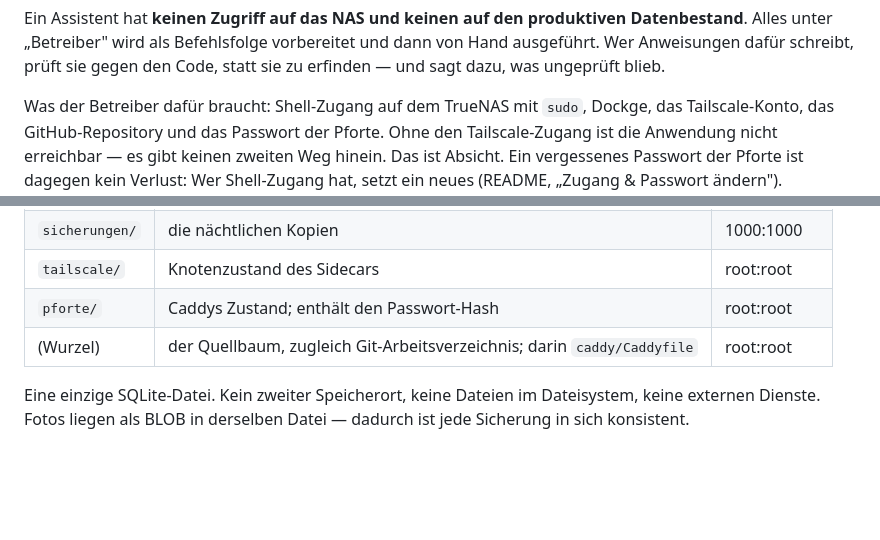
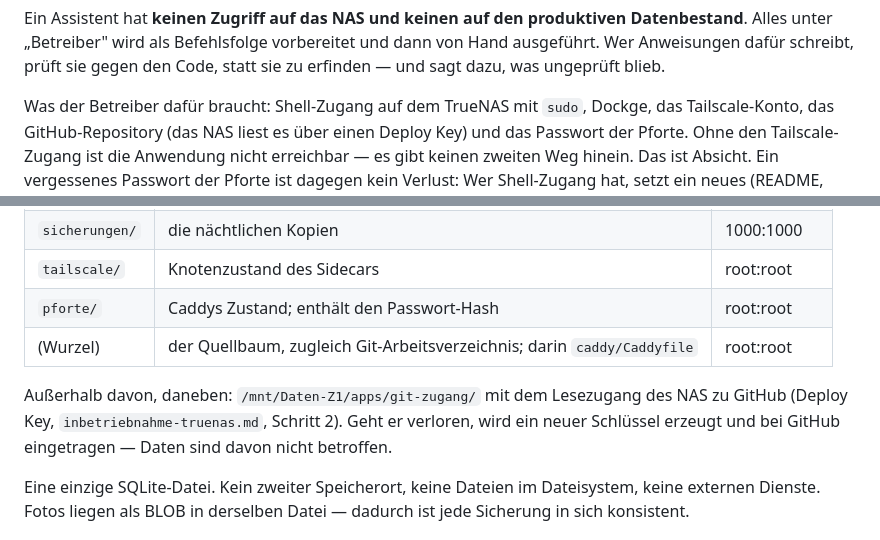
Before and after one commit to grisu314-ui/notenverwaltung, a Markdown page: docs/uebergabe.md, 2 parts joined by grey strips. Drawn GitHub-style; blank space fills up the shorter version.

```diff
--- a/docs/uebergabe.md
+++ b/docs/uebergabe.md
@@ -42,8 +42,8 @@ dann von Hand ausgeführt. Wer Anweisungen dafür schreibt, prüft sie gegen den
 Code, statt sie zu erfinden — und sagt dazu, was ungeprüft blieb.
 
 Was der Betreiber dafür braucht: Shell-Zugang auf dem TrueNAS mit `sudo`,
-Dockge, das Tailscale-Konto, das GitHub-Repository und das Passwort der
-Pforte. Ohne den Tailscale-Zugang ist die Anwendung nicht erreichbar — es gibt
+Dockge, das Tailscale-Konto, das GitHub-Repository (das NAS liest es über
+einen Deploy Key) und das Passwort der Pforte. Ohne den Tailscale-Zugang ist die Anwendung nicht erreichbar — es gibt
 keinen zweiten Weg hinein. Das ist Absicht. Ein vergessenes Passwort der
 Pforte ist dagegen kein Verlust: Wer Shell-Zugang hat, setzt ein neues
 (README, „Zugang & Passwort ändern").
@@ -59,6 +59,11 @@ Alles unter `/mnt/Daten-Z1/apps/notenverwaltung` auf dem NAS:
 | `tailscale/` | Knotenzustand des Sidecars | root:root |
 | `pforte/` | Caddys Zustand; enthält den Passwort-Hash | root:root |
 | (Wurzel) | der Quellbaum, zugleich Git-Arbeitsverzeichnis; darin `caddy/Caddyfile` | root:root |
+
+Außerhalb davon, daneben: `/mnt/Daten-Z1/apps/git-zugang/` mit dem
+Lesezugang des NAS zu GitHub (Deploy Key, `inbetriebnahme-truenas.md`,
+Schritt 2). Geht er verloren, wird ein neuer Schlüssel erzeugt und bei GitHub
+eingetragen — Daten sind davon nicht betroffen.
 
 Eine einzige SQLite-Datei. Kein zweiter Speicherort, keine Dateien im
 Dateisystem, keine externen Dienste. Fotos liegen als BLOB in derselben Datei
```
Also changed, not shown: docs/betrieb.md (+7 -1 lines), docs/inbetriebnahme-truenas.md (+70 -1 lines).
